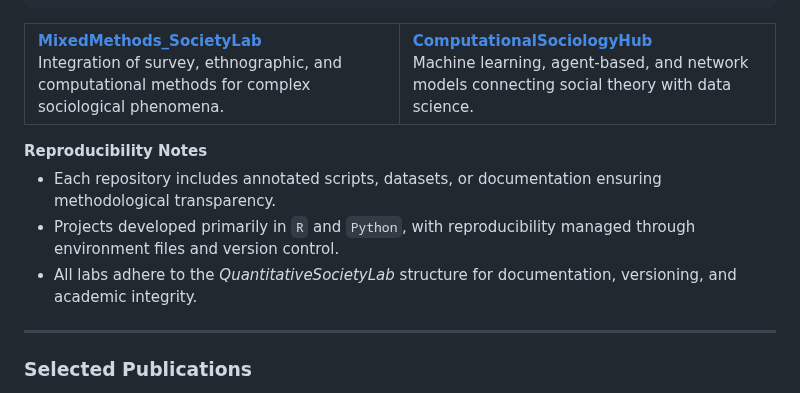
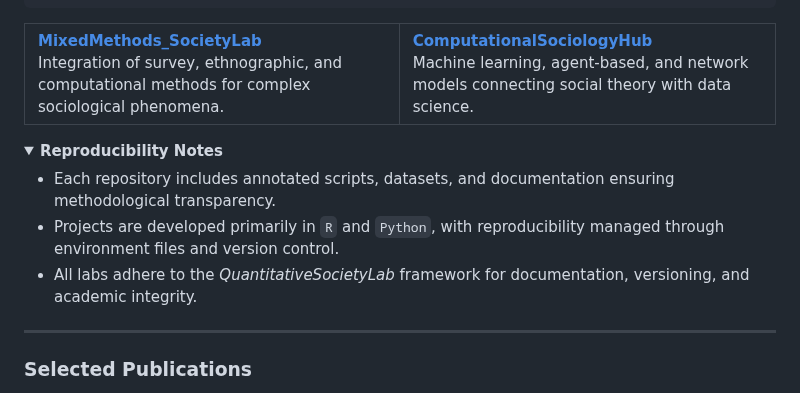
Before and after one commit to fariborzaref/fariborzaref, a Markdown page: README.md, the part around the change. GitHub-like rendering; folded sections open.

```diff
--- a/README.md
+++ b/README.md
@@ -78,15 +78,17 @@
       </td>
     </tr>
   </table>
-  <summary><b>Reproducibility Notes</b></summary>
-  <ul>
-    <li>Each repository includes annotated scripts, datasets, or documentation ensuring methodological transparency.</li>
-    <li>Projects developed primarily in <code>R</code> and <code>Python</code>, with reproducibility managed through environment files and version control.</li>
-    <li>All labs adhere to the <i>QuantitativeSocietyLab</i> structure for documentation, versioning, and academic integrity.</li>
-  </ul>
-</details>
-  </div>
+
+  <details>
+    <summary><b>Reproducibility Notes</b></summary>
+    <ul>
+      <li>Each repository includes annotated scripts, datasets, and documentation ensuring methodological transparency.</li>
+      <li>Projects are developed primarily in <code>R</code> and <code>Python</code>, with reproducibility managed through environment files and version control.</li>
+      <li>All labs adhere to the <i>QuantitativeSocietyLab</i> framework for documentation, versioning, and academic integrity.</li>
+    </ul>
+  </details>
 </section>
+
 
 <hr/>
 
```
